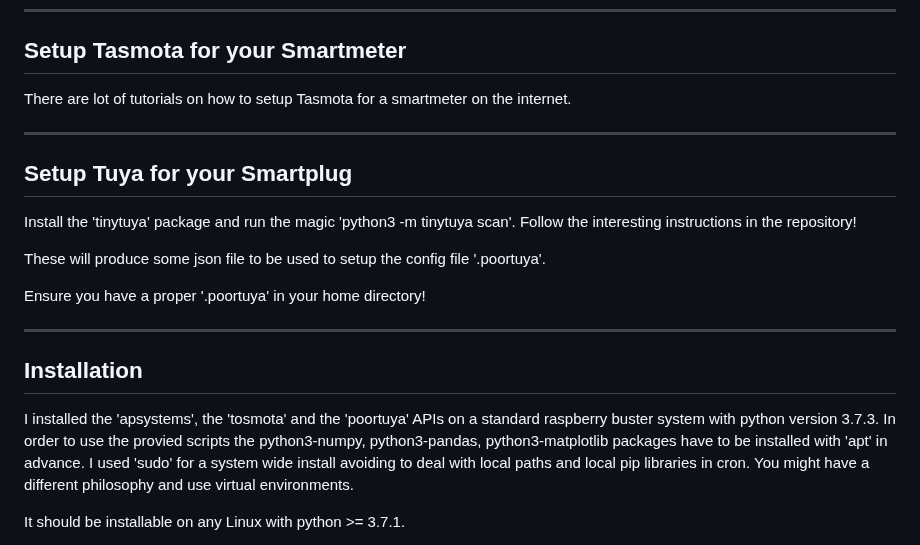
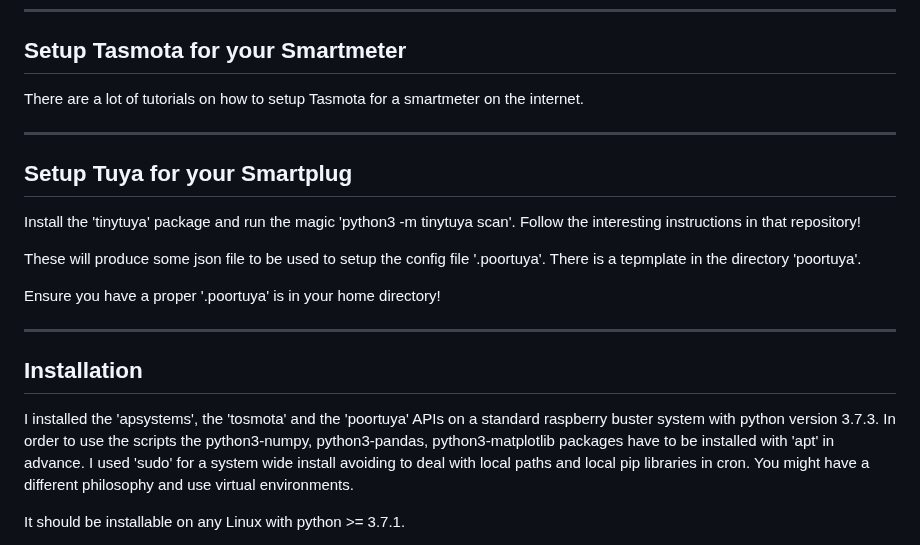
Before and after one commit to r09491/solar_checker, a Markdown page: README.md, the part around the change. Rendered like a GitHub page.

Commit message:
Fix some typos

```diff
--- a/README.md
+++ b/README.md
@@ -27,7 +27,7 @@ The local API access needs to be activated once in the settings of the APsystems
 
 ## Setup Tasmota for your Smartmeter
 
-There are lot of tutorials on how to setup Tasmota for a smartmeter
+There are a lot of tutorials on how to setup Tasmota for a smartmeter
 on the internet.
 
 ---
@@ -35,12 +35,12 @@ on the internet.
 ## Setup Tuya for your Smartplug
 
 Install the 'tinytuya' package and run the magic 'python3 -m tinytuya
-scan'. Follow the interesting instructions in the repository!
+scan'. Follow the interesting instructions in that repository!
 
 These will produce some json file to be used to setup the config file
-'.poortuya'.
+'.poortuya'. There is a tepmplate in the directory 'poortuya'.
 
-Ensure you have a proper '.poortuya' in your home directory!
+Ensure you have a proper '.poortuya' is in your home directory!
 
 ---
 
@@ -48,7 +48,7 @@ Ensure you have a proper '.poortuya' in your home directory!
 
 I installed the 'apsystems', the 'tosmota' and the 'poortuya' APIs on
 a standard raspberry buster system with python version 3.7.3. In order
-to use the provied scripts the python3-numpy, python3-pandas,
+to use the scripts the python3-numpy, python3-pandas,
 python3-matplotlib packages have to be installed with 'apt' in
 advance. I used 'sudo' for a system wide install avoiding to deal with
 local paths and local pip libraries in cron. You might have a
```
